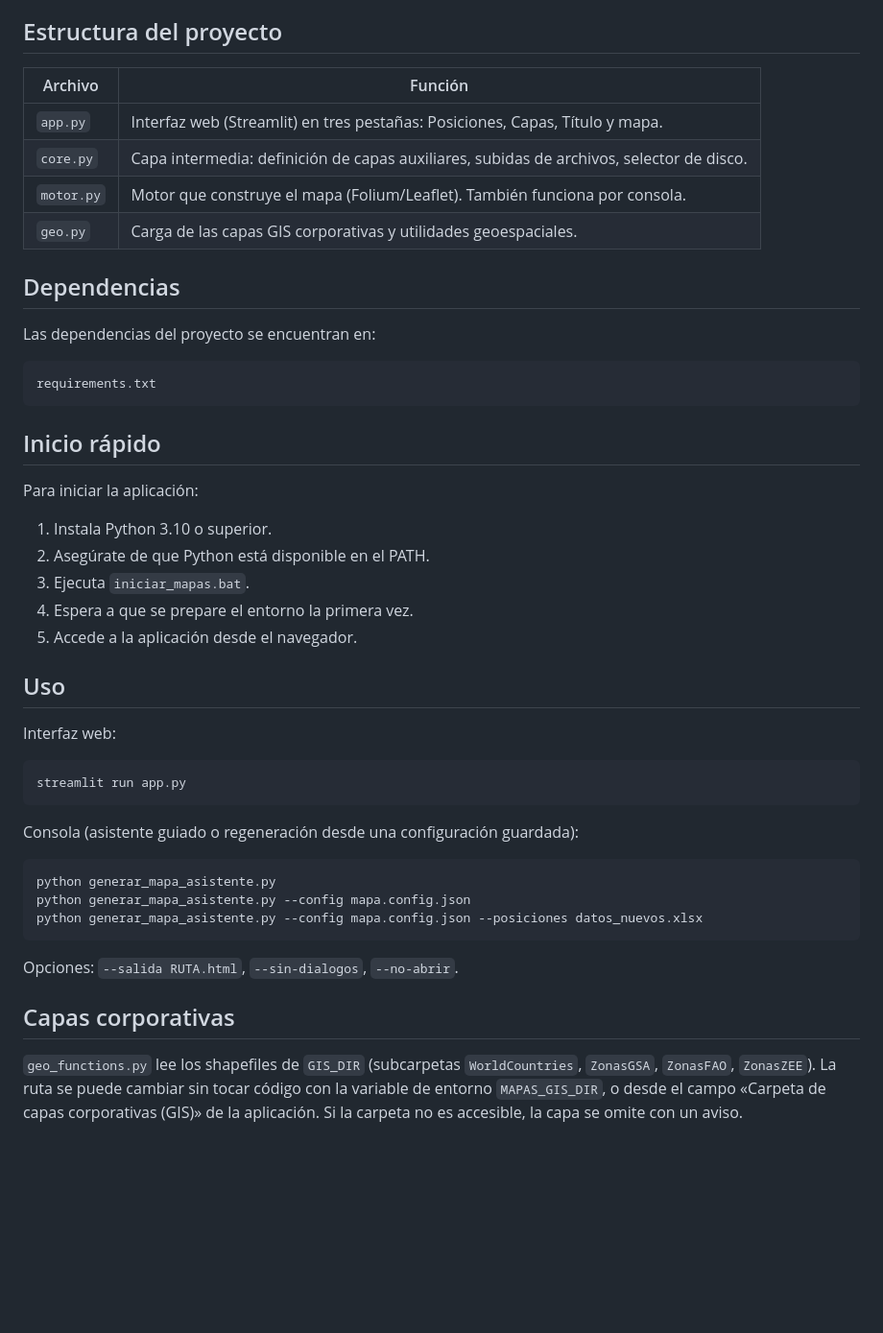
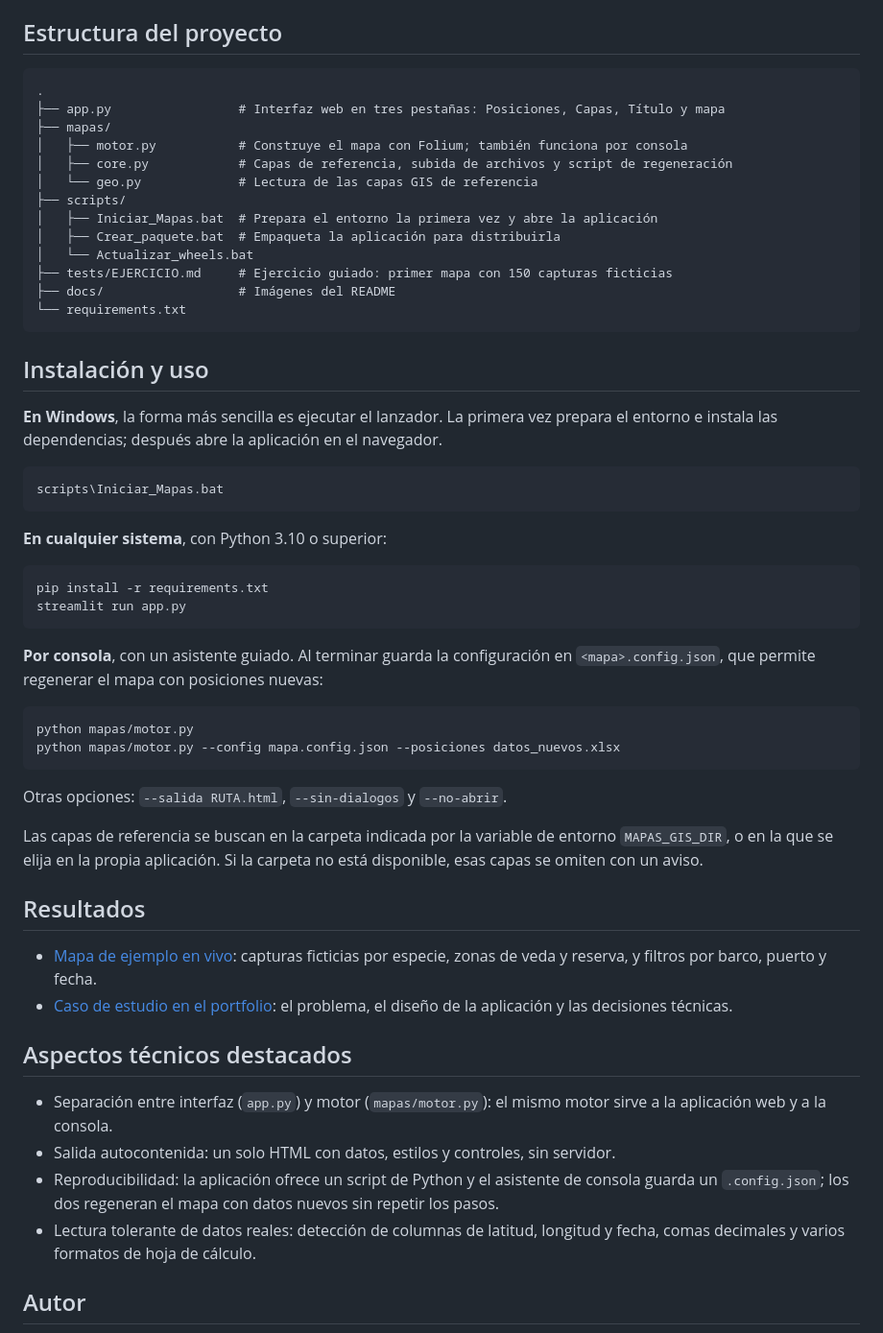
Before and after one commit to JulioUQ/App-Generador_de_Mapas_Interactivos, a Markdown page: README.md, the part around one of its changes. Shown at 96% size. Rendered like a GitHub page; blank space fills up the shorter version.

````diff
--- a/README.md
+++ b/README.md
@@ -56,51 +45,59 @@ Si estas capas se encuentran en una ubicación diferente a la configurada por de
 
 ## Estructura del proyecto
 
-| Archivo | Función |
-|---|---|
-| `app.py` | Interfaz web (Streamlit) en tres pestañas: Posiciones, Capas, Título y mapa. |
-| `core.py` | Capa intermedia: definición de capas auxiliares, subidas de archivos, selector de disco. |
-| `motor.py` | Motor que construye el mapa (Folium/Leaflet). También funciona por consola. |
-| `geo.py` | Carga de las capas GIS corporativas y utilidades geoespaciales. |
+```text
+.
+├── app.py                 # Interfaz web en tres pestañas: Posiciones, Capas, Título y mapa
+├── mapas/
+│   ├── motor.py           # Construye el mapa con Folium; también funciona por consola
+│   ├── core.py            # Capas de referencia, subida de archivos y script de regeneración
+│   └── geo.py             # Lectura de las capas GIS de referencia
+├── scripts/
+│   ├── Iniciar_Mapas.bat  # Prepara el entorno la primera vez y abre la aplicación
+│   ├── Crear_paquete.bat  # Empaqueta la aplicación para distribuirla
+│   └── Actualizar_wheels.bat
+├── tests/EJERCICIO.md     # Ejercicio guiado: primer mapa con 150 capturas ficticias
+├── docs/                  # Imágenes del README
+└── requirements.txt
+```
 
-## Dependencias
+## Instalación y uso
 
-Las dependencias del proyecto se encuentran en:
+**En Windows**, la forma más sencilla es ejecutar el lanzador. La primera vez prepara el entorno e instala las dependencias; después abre la aplicación en el navegador.
 
 ```text
-requirements.txt
+scripts\Iniciar_Mapas.bat
 ```
 
-## Inicio rápido
-
-Para iniciar la aplicación:
-
-1. Instala Python 3.10 o superior.
-2. Asegúrate de que Python está disponible en el PATH.
-3. Ejecuta `iniciar_mapas.bat`.
-4. Espera a que se prepare el entorno la primera vez.
-5. Accede a la aplicación desde el navegador.
-
-## Uso
-
-Interfaz web:
+**En cualquier sistema**, con Python 3.10 o superior:
 
 ```bash
+pip install -r requirements.txt
 streamlit run app.py
 ```
 
-Consola (asistente guiado o regeneración desde una configuración guardada):
+**Por consola**, con un asistente guiado. Al terminar guarda la configuración en `<mapa>.config.json`, que permite regenerar el mapa con posiciones nuevas:
 
 ```bash
-python generar_mapa_asistente.py
-python generar_mapa_asistente.py --config mapa.config.json
-python generar_mapa_asistente.py --config mapa.config.json --posiciones datos_nuevos.xlsx
+python mapas/motor.py
+python mapas/motor.py --config mapa.config.json --posiciones datos_nuevos.xlsx
 ```
 
-Opciones: `--salida RUTA.html`, `--sin-dialogos`, `--no-abrir`.
+Otras opciones: `--salida RUTA.html`, `--sin-dialogos` y `--no-abrir`.
 
-## Capas corporativas
+Las capas de referencia se buscan en la carpeta indicada por la variable de entorno `MAPAS_GIS_DIR`, o en la que se elija en la propia aplicación. Si la carpeta no está disponible, esas capas se omiten con un aviso.
 
-`geo_functions.py` lee los shapefiles de `GIS_DIR` (subcarpetas `WorldCountries`, `ZonasGSA`, `ZonasFAO`, `ZonasZEE`).
-La ruta se puede cambiar sin tocar código con la variable de entorno `MAPAS_GIS_DIR`, o desde el campo
-«Carpeta de capas corporativas (GIS)» de la aplicación. Si la carpeta no es accesible, la capa se omite con un aviso.
+## Resultados
+
+- [Mapa de ejemplo en vivo](https://juliouq.github.io/Portfolio-Web---JulioUQ/es/casos/generador-de-mapas/demo/): capturas ficticias por especie, zonas de veda y reserva, y filtros por barco, puerto y fecha.
+- [Caso de estudio en el portfolio](https://juliouq.github.io/Portfolio-Web---JulioUQ/es/casos/generador-de-mapas/): el problema, el diseño de la aplicación y las decisiones técnicas.
+
+## Aspectos técnicos destacados
+
+- Separación entre interfaz (`app.py`) y motor (`mapas/motor.py`): el mismo motor sirve a la aplicación web y a la consola.
+- Salida autocontenida: un solo HTML con datos, estilos y controles, sin servidor.
+- Reproducibilidad: la aplicación ofrece un script de Python y el asistente de consola guarda un `.config.json`; los dos regeneran el mapa con datos nuevos sin repetir los pasos.
+- Lectura tolerante de datos reales: detección de columnas de latitud, longitud y fecha, comas decimales y varios formatos de hoja de cálculo.
+
+## Autor
+
````
Also changed, not shown: other parts of README.md (+31 -39 lines), docs/mapa-ejemplo.png (added), 1 other file.
